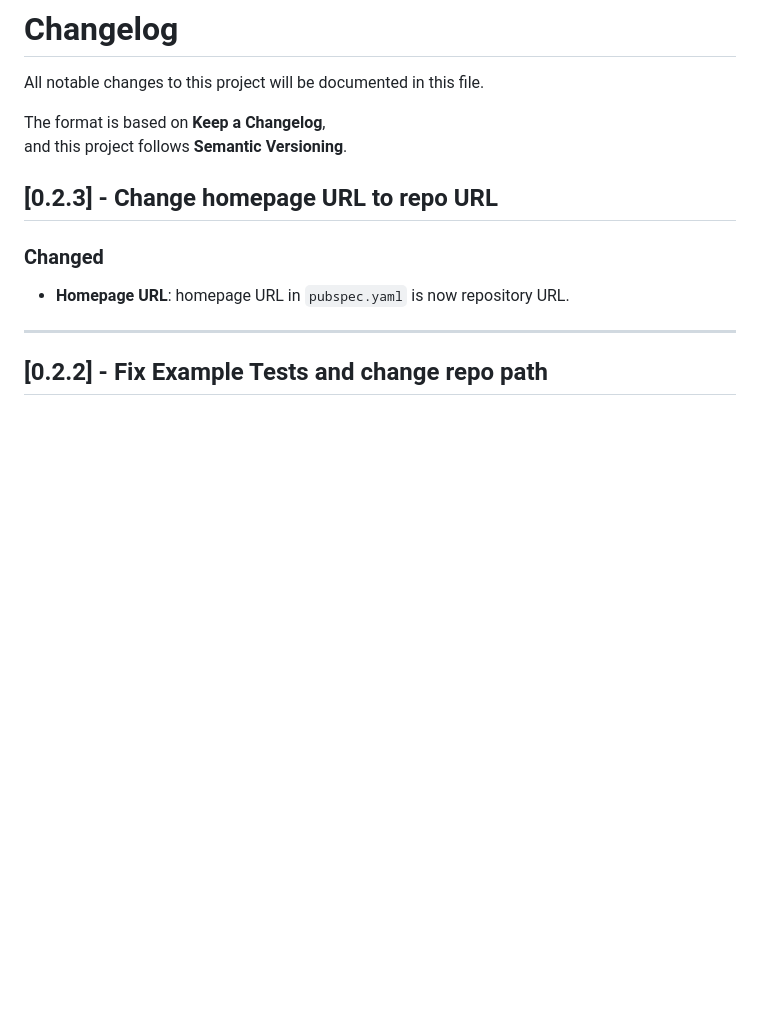
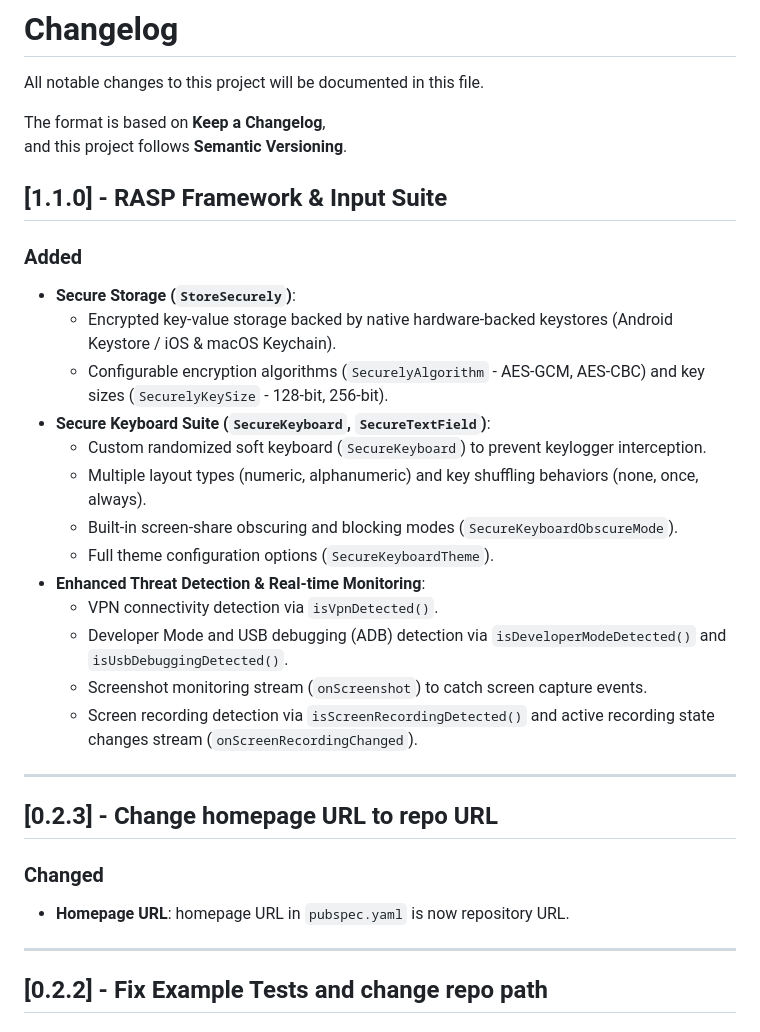
Before and after one commit to Al-Fuad/Packages, a Markdown page: flutter/securely/CHANGELOG.md, the part around the change. Rendered like a GitHub page; blank space fills up the shorter version.

Commit message:
feat: add RASP framework, secure storage, and randomized input suite with threat detection capabilities

```diff
--- a/flutter/securely/CHANGELOG.md
+++ b/flutter/securely/CHANGELOG.md
@@ -4,6 +4,25 @@ All notable changes to this project will be documented in this file.
 
 The format is based on **Keep a Changelog**,
 and this project follows **Semantic Versioning**.
+
+## [1.1.0] - RASP Framework & Input Suite
+
+### Added
+- **Secure Storage (`StoreSecurely`)**:
+  - Encrypted key-value storage backed by native hardware-backed keystores (Android Keystore / iOS & macOS Keychain).
+  - Configurable encryption algorithms (`SecurelyAlgorithm` - AES-GCM, AES-CBC) and key sizes (`SecurelyKeySize` - 128-bit, 256-bit).
+- **Secure Keyboard Suite (`SecureKeyboard`, `SecureTextField`)**:
+  - Custom randomized soft keyboard (`SecureKeyboard`) to prevent keylogger interception.
+  - Multiple layout types (numeric, alphanumeric) and key shuffling behaviors (none, once, always).
+  - Built-in screen-share obscuring and blocking modes (`SecureKeyboardObscureMode`).
+  - Full theme configuration options (`SecureKeyboardTheme`).
+- **Enhanced Threat Detection & Real-time Monitoring**:
+  - VPN connectivity detection via `isVpnDetected()`.
+  - Developer Mode and USB debugging (ADB) detection via `isDeveloperModeDetected()` and `isUsbDebuggingDetected()`.
+  - Screenshot monitoring stream (`onScreenshot`) to catch screen capture events.
+  - Screen recording detection via `isScreenRecordingDetected()` and active recording state changes stream (`onScreenRecordingChanged`).
+
+---
 
 ## [0.2.3] - Change homepage URL to repo URL
 
```
